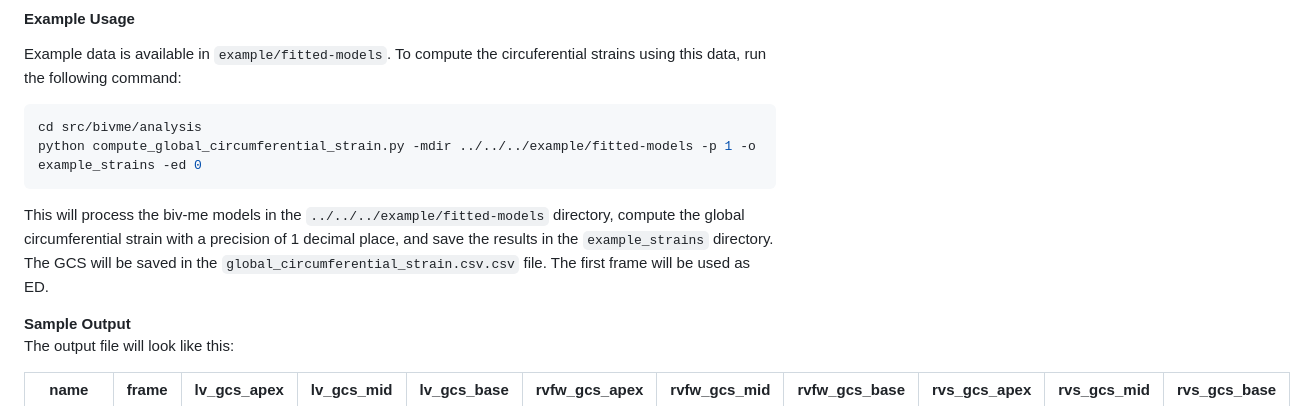
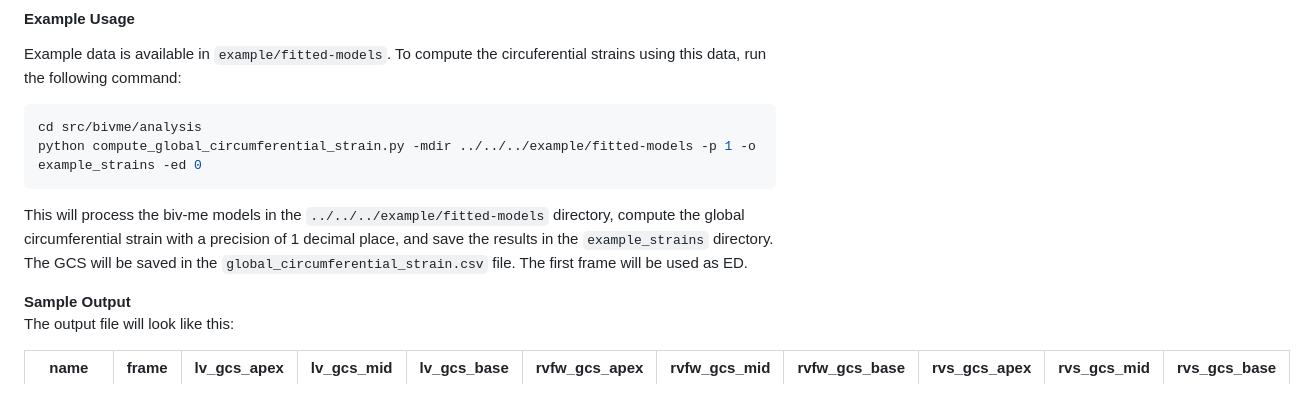
Before and after one commit to UOA-Heart-Mechanics-Research/biv-me, a Markdown page: README.md, the part around the change. Drawn GitHub-style.

Commit message:
Fix typo

````diff
--- a/README.md
+++ b/README.md
@@ -262,7 +262,7 @@ cd src/bivme/analysis
 python compute_global_circumferential_strain.py -mdir ../../../example/fitted-models -p 1 -o example_strains -ed 0
 ```
 
-This will process the biv-me models in the `../../../example/fitted-models` directory, compute the global circumferential strain with a precision of 1 decimal place, and save the results in the `example_strains` directory. The GCS will be saved in the `global_circumferential_strain.csv.csv` file. The first frame will be used as ED.
+This will process the biv-me models in the `../../../example/fitted-models` directory, compute the global circumferential strain with a precision of 1 decimal place, and save the results in the `example_strains` directory. The GCS will be saved in the `global_circumferential_strain.csv` file. The first frame will be used as ED.
 
 **Sample Output** <br>
 The output file will look like this:
````
